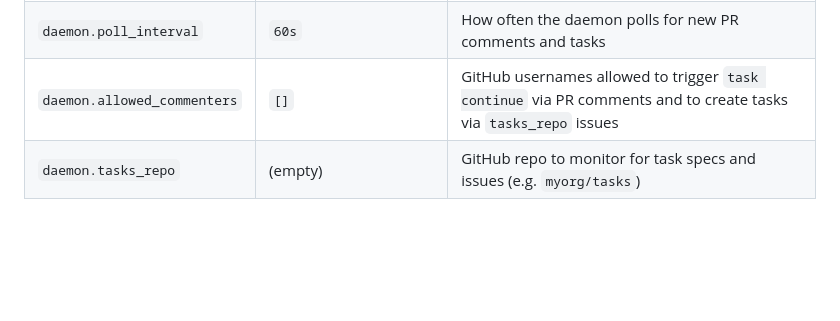
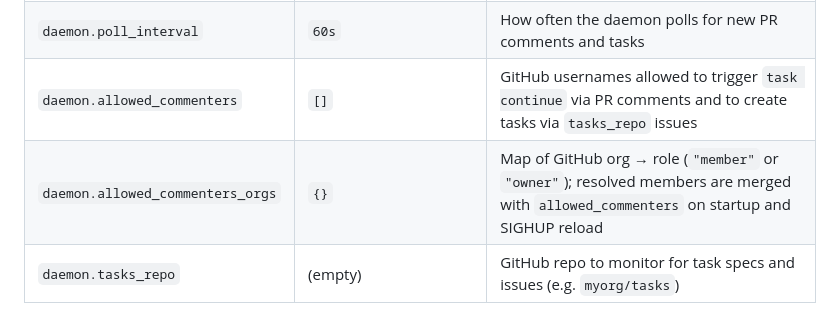
Before and after one commit to drellahq/orchestrator, a Markdown page: README.md, the part around the change. Rendered like a GitHub page; blank space fills up the shorter version.

Commit message:
docs: document allowed_commenters_orgs in README config table
Co-Authored-By: Claude Opus 4.6 <noreply@anthropic.com>

```diff
--- a/README.md
+++ b/README.md
@@ -81,6 +81,7 @@ The `orchestrator.yaml` file supports:
 | `profiles_dir`              | (empty)                   | Local directory override for profiles (takes precedence over `profiles_repo`) |
 | `daemon.poll_interval`      | `60s`                     | How often the daemon polls for new PR comments and tasks |
 | `daemon.allowed_commenters` | `[]`                      | GitHub usernames allowed to trigger `task continue` via PR comments and to create tasks via `tasks_repo` issues |
+| `daemon.allowed_commenters_orgs` | `{}`                 | Map of GitHub org → role (`"member"` or `"owner"`); resolved members are merged with `allowed_commenters` on startup and SIGHUP reload |
 | `daemon.tasks_repo`         | (empty)                   | GitHub repo to monitor for task specs and issues (e.g. `myorg/tasks`) |
 
 ## Local Development
```
